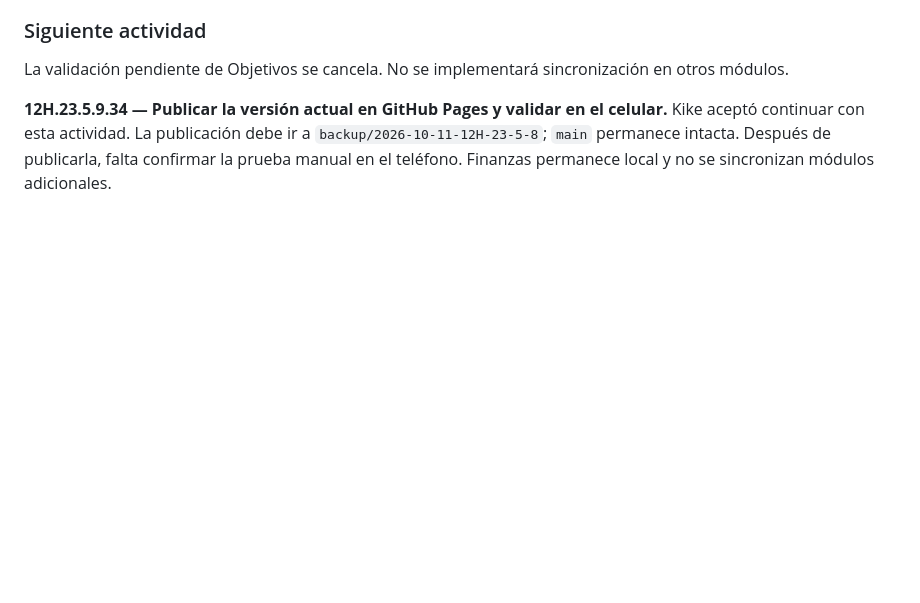
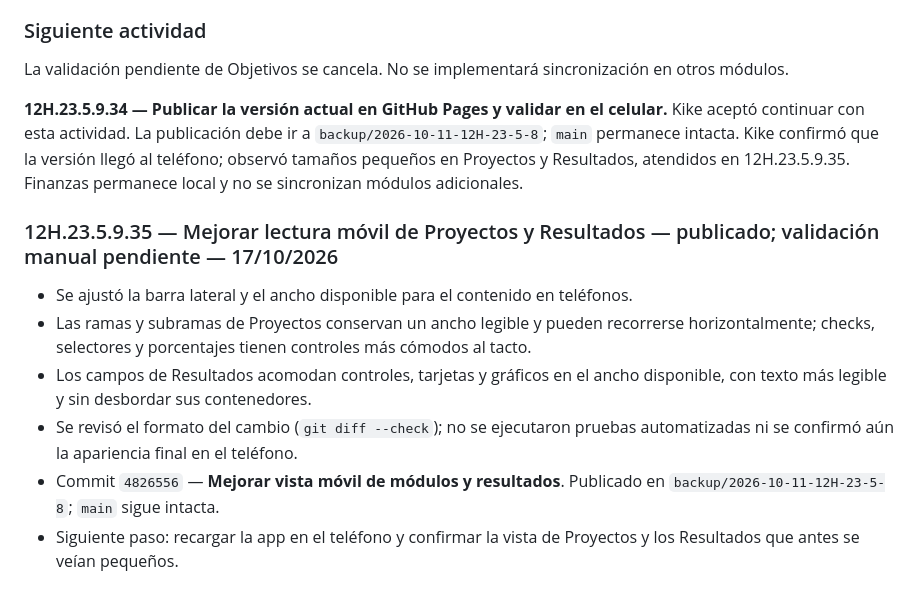
Before and after one commit to Enrique-Prog-Kike-Comparan/MiAppPersonal, a Markdown page: BITACORA_MiAppPersonal.md, the part around the change. GitHub-like rendering; blank space fills up the shorter version.

Commit message:
Documentar ajuste de vista móvil

```diff
--- a/BITACORA_MiAppPersonal.md
+++ b/BITACORA_MiAppPersonal.md
@@ -191,4 +191,12 @@ Kike decidió que no desea sincronizar otros módulos. La sincronización queda
 
 La validación pendiente de Objetivos se cancela. No se implementará sincronización en otros módulos.
 
-**12H.23.5.9.34 — Publicar la versión actual en GitHub Pages y validar en el celular.** Kike aceptó continuar con esta actividad. La publicación debe ir a `backup/2026-10-11-12H-23-5-8`; `main` permanece intacta. Después de publicarla, falta confirmar la prueba manual en el teléfono. Finanzas permanece local y no se sincronizan módulos adicionales.
+**12H.23.5.9.34 — Publicar la versión actual en GitHub Pages y validar en el celular.** Kike aceptó continuar con esta actividad. La publicación debe ir a `backup/2026-10-11-12H-23-5-8`; `main` permanece intacta. Kike confirmó que la versión llegó al teléfono; observó tamaños pequeños en Proyectos y Resultados, atendidos en 12H.23.5.9.35. Finanzas permanece local y no se sincronizan módulos adicionales.
+### 12H.23.5.9.35 — Mejorar lectura móvil de Proyectos y Resultados — publicado; validación manual pendiente — 17/10/2026
+
+- Se ajustó la barra lateral y el ancho disponible para el contenido en teléfonos.
+- Las ramas y subramas de Proyectos conservan un ancho legible y pueden recorrerse horizontalmente; checks, selectores y porcentajes tienen controles más cómodos al tacto.
+- Los campos de Resultados acomodan controles, tarjetas y gráficos en el ancho disponible, con texto más legible y sin desbordar sus contenedores.
+- Se revisó el formato del cambio (`git diff --check`); no se ejecutaron pruebas automatizadas ni se confirmó aún la apariencia final en el teléfono.
+- Commit `4826556` — **Mejorar vista móvil de módulos y resultados**. Publicado en `backup/2026-10-11-12H-23-5-8`; `main` sigue intacta.
+- Siguiente paso: recargar la app en el teléfono y confirmar la vista de Proyectos y los Resultados que antes se veían pequeños.
```
